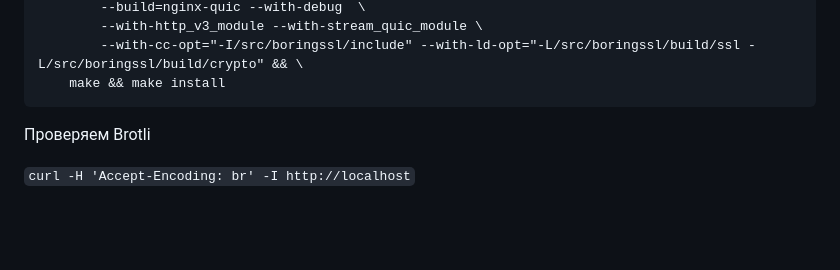
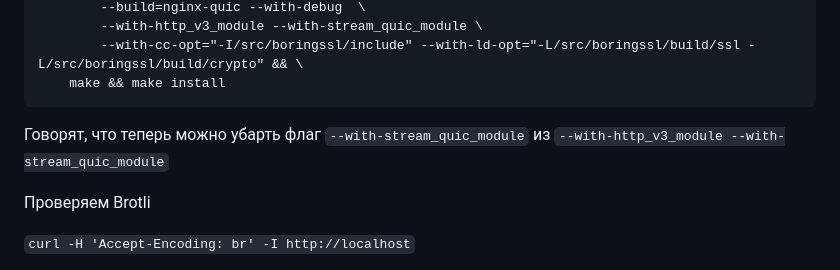
Before and after one commit to inverser-pro/nginx-http3-quic-brotli, a Markdown page: README.md, the part around the change. Rendered like a GitHub page; blank space fills up the shorter version.

````diff
--- a/README.md
+++ b/README.md
@@ -137,6 +137,7 @@ make install_sw
         --with-cc-opt="-I/src/boringssl/include" --with-ld-opt="-L/src/boringssl/build/ssl -L/src/boringssl/build/crypto" && \
     make && make install
 ```
+Говорят, что теперь можно убарть флаг `--with-stream_quic_module` из `--with-http_v3_module --with-stream_quic_module`
 
 Проверяем Brotli
 
````
